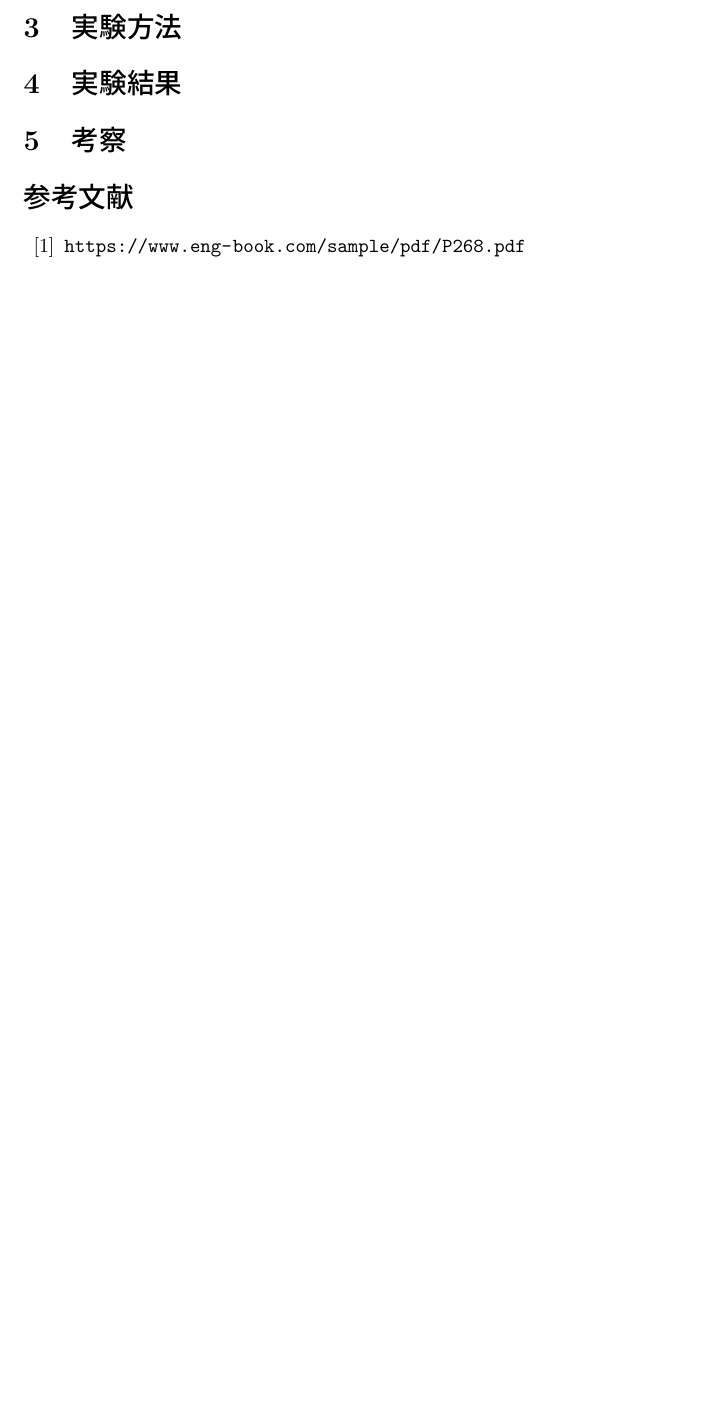
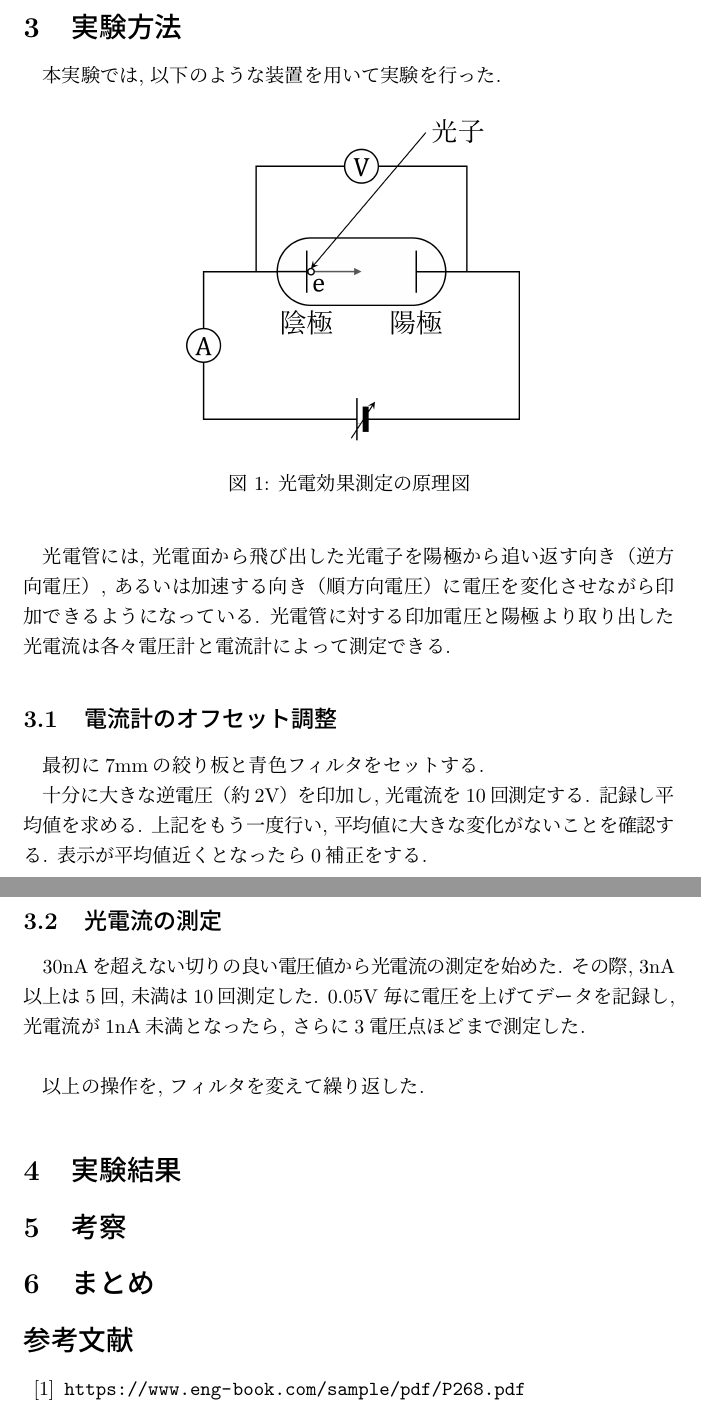
Before and after one commit to Yukihisa-Hida/BSEA2_05_PhotoelectricEffect, a LaTeX document (BSEA2_05_PhotoelectricEffect.tex): part of the page before the commit and two parts of pages 2 and 3 of 3 after it, the two joined at a grey line, cut so that both start at the same text, the shorter picture padded with empty space. Compiled offline with pLaTeX and dvipdfmx.

Commit message:
ちょとだめそうだけど

```diff
--- a/BSEA2_05_PhotoelectricEffect.tex
+++ b/BSEA2_05_PhotoelectricEffect.tex
@@ -34,3 +54,34 @@
+本実験では, 以下のような装置を用いて実験を行った.
+
+\begin{figure}[H]
+  \begin{center}
+    \includegraphics[width=60mm]{picture_principle_diagram.png}
+    \caption{光電効果測定の原理図}
+    \label{fg:principle_diagram}
+  \end{center}
+\end{figure}
+
+光電管には, 光電面から飛び出した光電子を陽極から追い返す向き（逆方向電圧）, あるいは加速する向き（順方向電圧）に電圧を変化させながら印加できるようになっている.
+光電管に対する印加電圧と陽極より取り出した光電流は各々電圧計と電流計によって測定できる.
+
+
+\subsection{電流計のオフセット調整}
+
+最初に$7\mathrm{mm}$の絞り板と青色フィルタをセットする.
+
+十分に大きな逆電圧（約$2\mathrm{V}$）を印加し, 光電流を$10$回測定する.
+記録し平均値を求める.
+上記をもう一度行い, 平均値に大きな変化がないことを確認する.
+表示が平均値近くとなったら$0$補正をする.
+
+
+\subsection{光電流の測定}
+
+$30\mathrm{nA}$を超えない切りの良い電圧値から光電流の測定を始めた.
+その際, $3\mathrm{nA}$以上は$5$回, 未満は$10$回測定した.
+$0.05\mathrm{V}$毎に電圧を上げてデータを記録し, 光電流が$1\mathrm{nA}$未満となったら, さらに$3$電圧点ほどまで測定した.
+\vskip\baselineskip
+以上の操作を, フィルタを変えて繰り返した.
 
 
 
@@ -42,6 +93,10 @@
 
 
 
+\section{まとめ}
+
+
+
 \begin{thebibliography}{99}
 
   \bibitem{金属の密度} \url{https://www.eng-book.com/sample/pdf/P268.pdf}
```
Also changed, not shown: BSEA2_05_PhotoelectricEffect.pdf, picture_principle_diagram.png (added), BSEA2_05_PhotoelectricEffect.tex (20 more changed lines), 1 other file.
